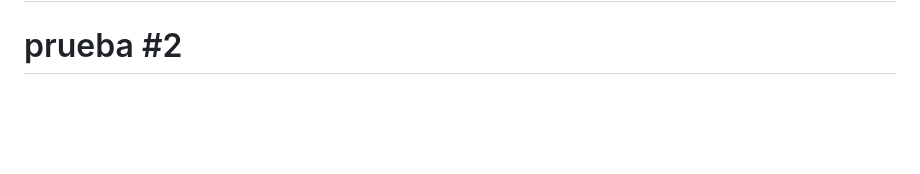
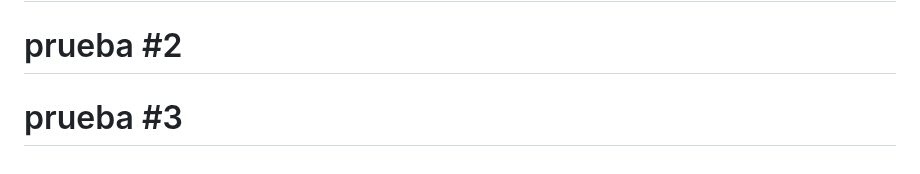
Before and after one commit to Juanda099/proyecto-docker, a Markdown page: README.md, the part around the change. Drawn GitHub-style; blank space fills up the shorter version.

Commit message:
Actualizanción del README.md, prueba 3

```diff
--- a/README.md
+++ b/README.md
@@ -165,3 +165,4 @@ http://localhost:8081
 ---
 # Prueba #1
 # prueba #2
+# prueba #3
```
